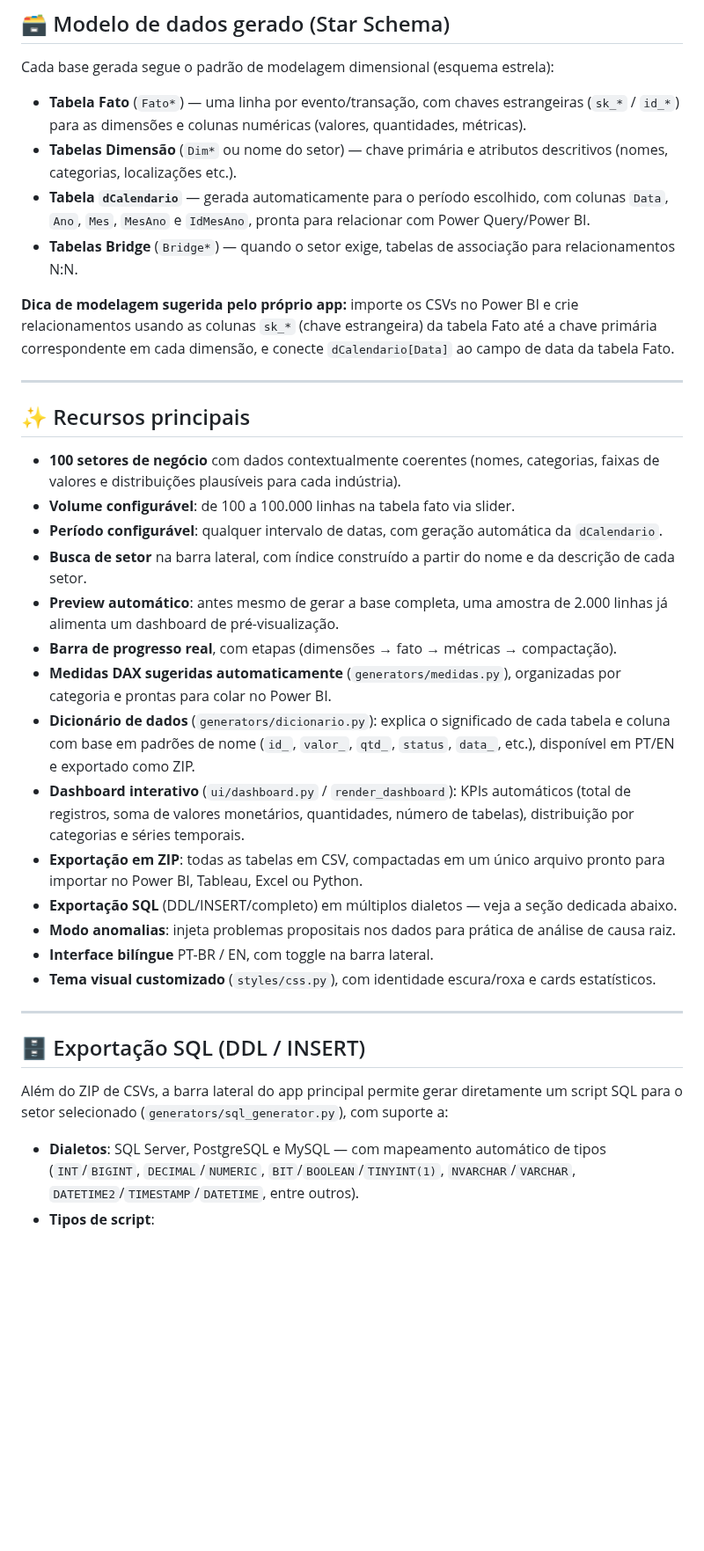
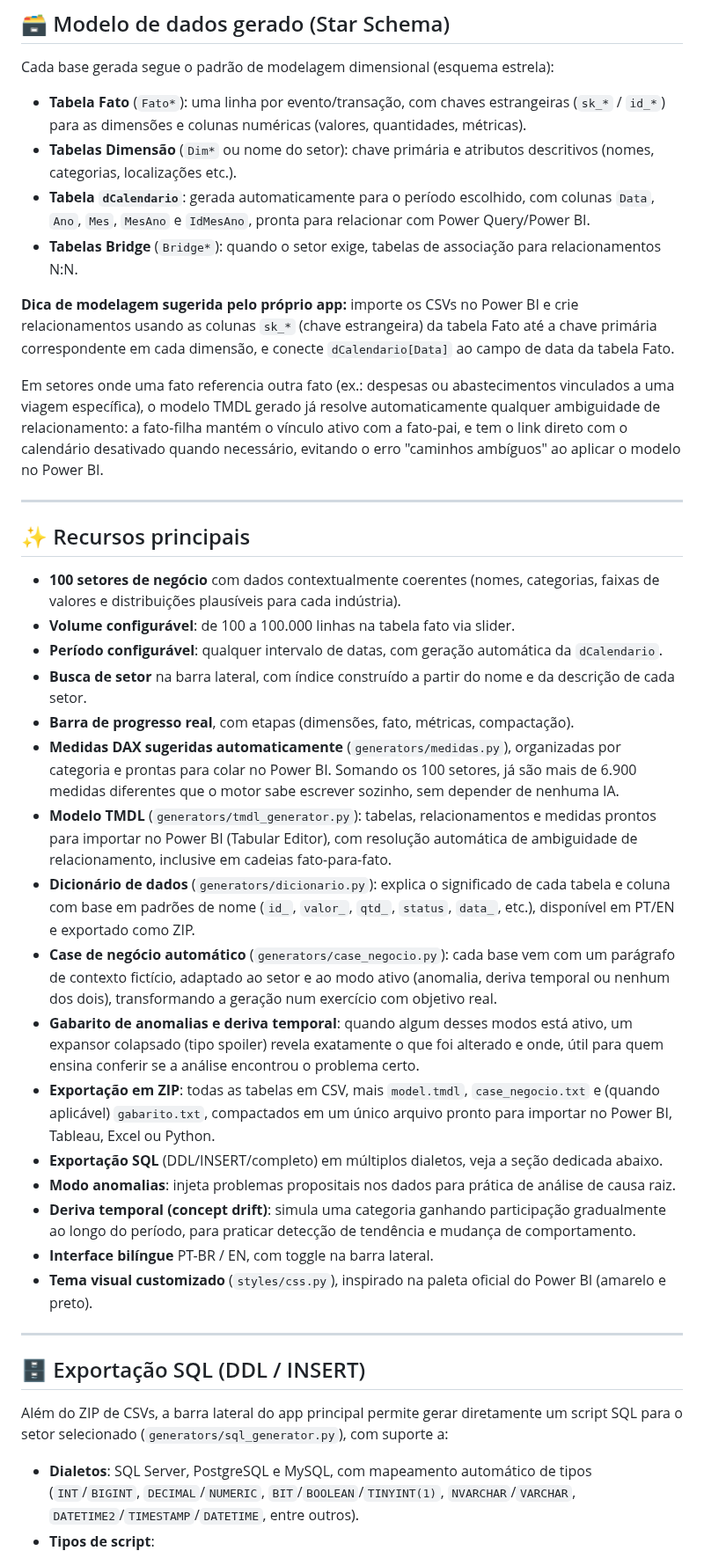
Before and after one commit to RodrigoAiosa/bi_data_generator, a Markdown page: README.md, the part around one of its changes. Shown at 88% size. GitHub-like rendering; blank space fills up the shorter version.

```diff
--- a/README.md
+++ b/README.md
@@ -386,12 +391,14 @@ Cada setor gera uma quantidade diferente de medidas DAX automaticamente, depende
 
 Cada base gerada segue o padrão de modelagem dimensional (esquema estrela):
 
-- **Tabela Fato** (`Fato*`) — uma linha por evento/transação, com chaves estrangeiras (`sk_*` / `id_*`) para as dimensões e colunas numéricas (valores, quantidades, métricas).
-- **Tabelas Dimensão** (`Dim*` ou nome do setor) — chave primária e atributos descritivos (nomes, categorias, localizações etc.).
-- **Tabela `dCalendario`** — gerada automaticamente para o período escolhido, com colunas `Data`, `Ano`, `Mes`, `MesAno` e `IdMesAno`, pronta para relacionar com Power Query/Power BI.
-- **Tabelas Bridge** (`Bridge*`) — quando o setor exige, tabelas de associação para relacionamentos N:N.
+- **Tabela Fato** (`Fato*`): uma linha por evento/transação, com chaves estrangeiras (`sk_*` / `id_*`) para as dimensões e colunas numéricas (valores, quantidades, métricas).
+- **Tabelas Dimensão** (`Dim*` ou nome do setor): chave primária e atributos descritivos (nomes, categorias, localizações etc.).
+- **Tabela `dCalendario`**: gerada automaticamente para o período escolhido, com colunas `Data`, `Ano`, `Mes`, `MesAno` e `IdMesAno`, pronta para relacionar com Power Query/Power BI.
+- **Tabelas Bridge** (`Bridge*`): quando o setor exige, tabelas de associação para relacionamentos N:N.
 
 **Dica de modelagem sugerida pelo próprio app:** importe os CSVs no Power BI e crie relacionamentos usando as colunas `sk_*` (chave estrangeira) da tabela Fato até a chave primária correspondente em cada dimensão, e conecte `dCalendario[Data]` ao campo de data da tabela Fato.
+
+Em setores onde uma fato referencia outra fato (ex.: despesas ou abastecimentos vinculados a uma viagem específica), o modelo TMDL gerado já resolve automaticamente qualquer ambiguidade de relacionamento: a fato-filha mantém o vínculo ativo com a fato-pai, e tem o link direto com o calendário desativado quando necessário, evitando o erro "caminhos ambíguos" ao aplicar o modelo no Power BI.
 
 ---
 
@@ -401,16 +408,18 @@ Cada base gerada segue o padrão de modelagem dimensional (esquema estrela):
 - **Volume configurável**: de 100 a 100.000 linhas na tabela fato via slider.
 - **Período configurável**: qualquer intervalo de datas, com geração automática da `dCalendario`.
 - **Busca de setor** na barra lateral, com índice construído a partir do nome e da descrição de cada setor.
-- **Preview automático**: antes mesmo de gerar a base completa, uma amostra de 2.000 linhas já alimenta um dashboard de pré-visualização.
-- **Barra de progresso real**, com etapas (dimensões → fato → métricas → compactação).
-- **Medidas DAX sugeridas automaticamente** (`generators/medidas.py`), organizadas por categoria e prontas para colar no Power BI.
+- **Barra de progresso real**, com etapas (dimensões, fato, métricas, compactação).
+- **Medidas DAX sugeridas automaticamente** (`generators/medidas.py`), organizadas por categoria e prontas para colar no Power BI. Somando os 100 setores, já são mais de 6.900 medidas diferentes que o motor sabe escrever sozinho, sem depender de nenhuma IA.
+- **Modelo TMDL** (`generators/tmdl_generator.py`): tabelas, relacionamentos e medidas prontos para importar no Power BI (Tabular Editor), com resolução automática de ambiguidade de relacionamento, inclusive em cadeias fato-para-fato.
 - **Dicionário de dados** (`generators/dicionario.py`): explica o significado de cada tabela e coluna com base em padrões de nome (`id_`, `valor_`, `qtd_`, `status`, `data_`, etc.), disponível em PT/EN e exportado como ZIP.
-- **Dashboard interativo** (`ui/dashboard.py` / `render_dashboard`): KPIs automáticos (total de registros, soma de valores monetários, quantidades, número de tabelas), distribuição por categorias e séries temporais.
-- **Exportação em ZIP**: todas as tabelas em CSV, compactadas em um único arquivo pronto para importar no Power BI, Tableau, Excel ou Python.
-- **Exportação SQL** (DDL/INSERT/completo) em múltiplos dialetos — veja a seção dedicada abaixo.
+- **Case de negócio automático** (`generators/case_negocio.py`): cada base vem com um parágrafo de contexto fictício, adaptado ao setor e ao modo ativo (anomalia, deriva temporal ou nenhum dos dois), transformando a geração num exercício com objetivo real.
+- **Gabarito de anomalias e deriva temporal**: quando algum desses modos está ativo, um expansor colapsado (tipo spoiler) revela exatamente o que foi alterado e onde, útil para quem ensina conferir se a análise encontrou o problema certo.
+- **Exportação em ZIP**: todas as tabelas em CSV, mais `model.tmdl`, `case_negocio.txt` e (quando aplicável) `gabarito.txt`, compactados em um único arquivo pronto para importar no Power BI, Tableau, Excel ou Python.
+- **Exportação SQL** (DDL/INSERT/completo) em múltiplos dialetos, veja a seção dedicada abaixo.
 - **Modo anomalias**: injeta problemas propositais nos dados para prática de análise de causa raiz.
+- **Deriva temporal (concept drift)**: simula uma categoria ganhando participação gradualmente ao longo do período, para praticar detecção de tendência e mudança de comportamento.
 - **Interface bilíngue** PT-BR / EN, com toggle na barra lateral.
-- **Tema visual customizado** (`styles/css.py`), com identidade escura/roxa e cards estatísticos.
+- **Tema visual customizado** (`styles/css.py`), inspirado na paleta oficial do Power BI (amarelo e preto).
 
 ---
 
@@ -418,5 +427,5 @@ Cada base gerada segue o padrão de modelagem dimensional (esquema estrela):
 
 Além do ZIP de CSVs, a barra lateral do app principal permite gerar diretamente um script SQL para o setor selecionado (`generators/sql_generator.py`), com suporte a:
 
-- **Dialetos**: SQL Server, PostgreSQL e MySQL — com mapeamento automático de tipos (`INT`/`BIGINT`, `DECIMAL`/`NUMERIC`, `BIT`/`BOOLEAN`/`TINYINT(1)`, `NVARCHAR`/`VARCHAR`, `DATETIME2`/`TIMESTAMP`/`DATETIME`, entre outros).
+- **Dialetos**: SQL Server, PostgreSQL e MySQL, com mapeamento automático de tipos (`INT`/`BIGINT`, `DECIMAL`/`NUMERIC`, `BIT`/`BOOLEAN`/`TINYINT(1)`, `NVARCHAR`/`VARCHAR`, `DATETIME2`/`TIMESTAMP`/`DATETIME`, entre outros).
 - **Tipos de script**:
```
Also changed, not shown: other parts of README.md (+58 -35 lines).
